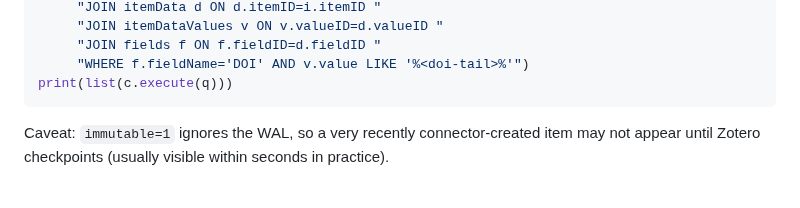
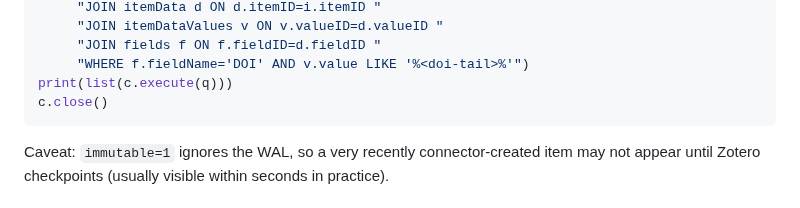
Before and after one commit to matthiaskloft/zotero-fulltext-mcp, a Markdown page: docs/troubleshooting.md, the part around the change. GitHub-like rendering.

Commit message:
Close SQLite connection in troubleshooting snippet
Addresses Greptile review feedback on PR #6.

````diff
--- a/docs/troubleshooting.md
+++ b/docs/troubleshooting.md
@@ -53,6 +53,7 @@ q = ("SELECT i.key FROM items i "
      "JOIN fields f ON f.fieldID=d.fieldID "
      "WHERE f.fieldName='DOI' AND v.value LIKE '%<doi-tail>%'")
 print(list(c.execute(q)))
+c.close()
 ```
 
 Caveat: `immutable=1` ignores the WAL, so a very recently connector-created item may not appear
````
